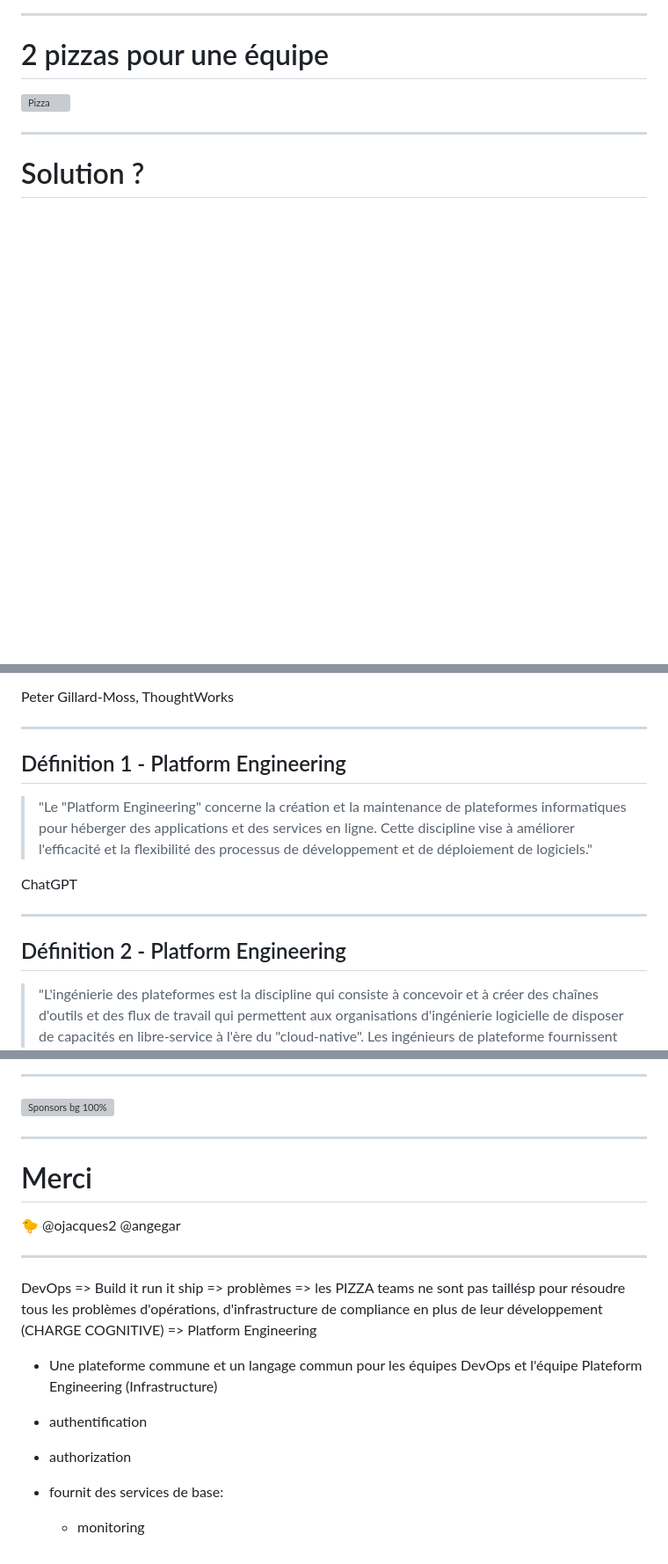
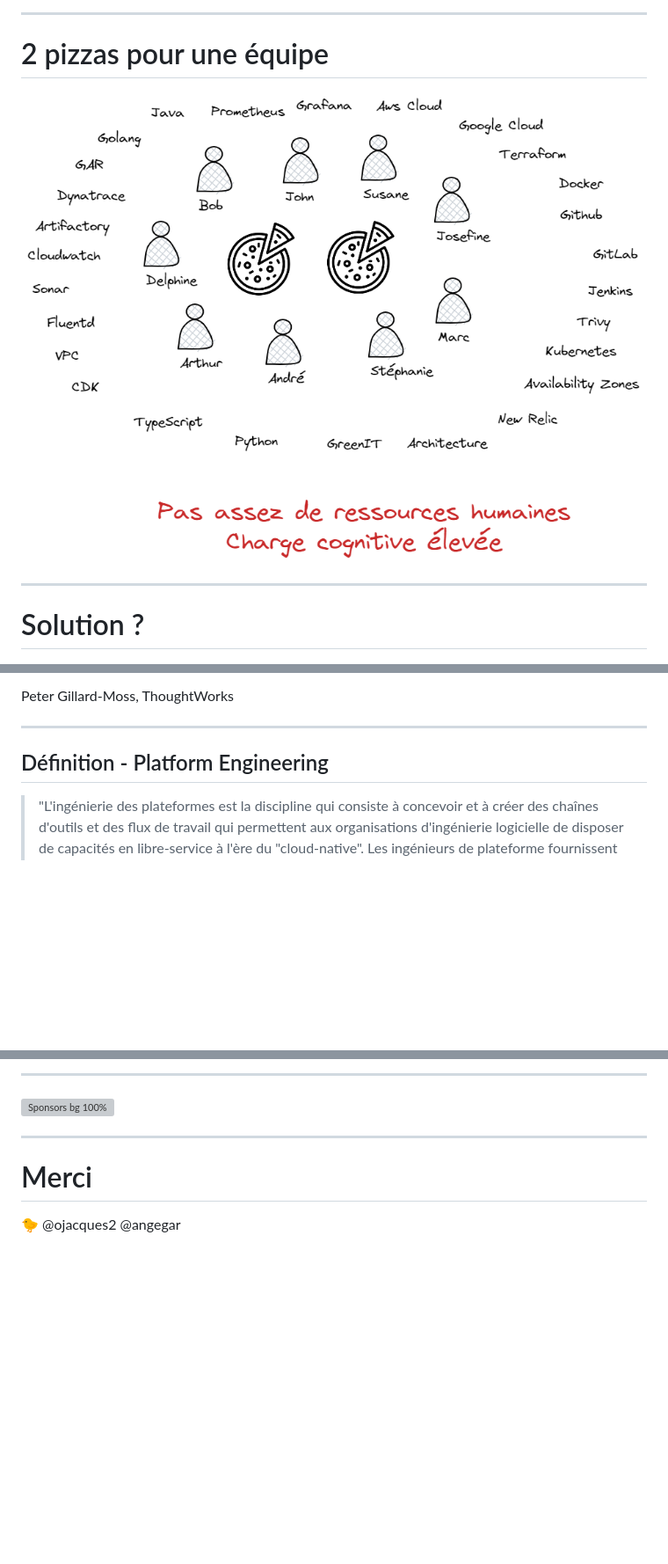
Before and after one commit to ojacques/presentations, a Markdown page: snowcamp_2023/README.md, 3 parts joined by grey strips. Shown: that part at 88% size. GitHub-like rendering; pictures changed too: snowcamp_2023/assets/pizza.excalidraw.png (added); blank space fills up the shorter version; grey boxes are pictures that could not be loaded.

Commit message:
fix: update after dry-run
Signed-off-by: Laurent Gil <5628764+angegar@users.noreply.github.com>

```diff
--- a/snowcamp_2023/README.md
+++ b/snowcamp_2023/README.md
@@ -134,7 +134,7 @@ Je voulais remettre ici cette citation de Dr Werner Vogels, CTO AWS. "You Build
 
 # 2 pizzas pour une équipe
 
-![Pizza](assets/pizzas.excalidraw.png)
+![Pizza](assets/pizza.excalidraw.png)
 
 ---
 
@@ -163,15 +163,7 @@ Peter Gillard-Moss, ThoughtWorks
 
 ---
 
-## Définition 1 - Platform Engineering
-
-> "Le "Platform Engineering" concerne la création et la maintenance de plateformes informatiques pour héberger des applications et des services en ligne. Cette discipline vise à améliorer l'efficacité et la flexibilité des processus de développement et de déploiement de logiciels."
-
-ChatGPT
-
----
-
-## Définition 2 - Platform Engineering
+## Définition - Platform Engineering
 
 > "L'ingénierie des plateformes est la discipline qui consiste à concevoir et à créer des chaînes d'outils et des flux de travail qui permettent aux organisations d'ingénierie logicielle de disposer de capacités en libre-service à l'ère du "cloud-native". Les ingénieurs de plateforme fournissent un produit intégré, souvent appelé "plateforme interne de développement", qui couvre les besoins opérationnels de l'ensemble du cycle de vie d'une application.
 
@@ -485,14 +479,3 @@ Developers should be able to deploy and run their apps and services end to end.
 # Merci
 
 🐤 @ojacques2 @angegar
-
----
-
-DevOps => Build it run it ship => problèmes => les PIZZA teams ne sont pas taillésp pour résoudre tous les problèmes d'opérations, d'infrastructure de compliance en plus de leur développement (CHARGE COGNITIVE) => Platform Engineering
-
-- Une plateforme commune et un langage commun pour les équipes DevOps et l'équipe Plateform Engineering (Infrastructure)
-
-- authentification
-- authorization
-- fournit des services de base:
-  - monitoring
```
Also changed, not shown: other parts of snowcamp_2023/README.md (+11 -9 lines).
